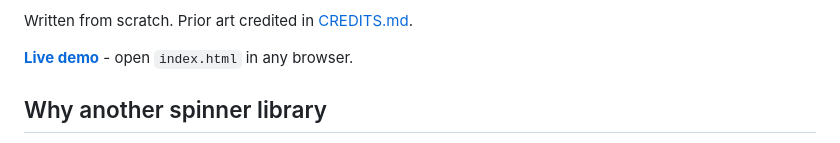
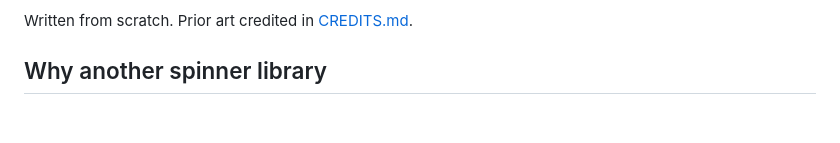
Before and after one commit to adam123gale-byte/loadly, a Markdown page: README.md, the part around one of its changes. GitHub-like rendering; blank space fills up the shorter version.

```diff
--- a/README.md
+++ b/README.md
@@ -8,6 +10,4 @@ No JavaScript. No dependencies. No build step. ~1KB per spinner.
 Written from scratch. Prior art credited in [CREDITS.md](CREDITS.md).
-
-**[Live demo](index.html)** - open `index.html` in any browser.
 
 ## Why another spinner library
 
```
Also changed, not shown: other parts of README.md (+2 -0 lines).
